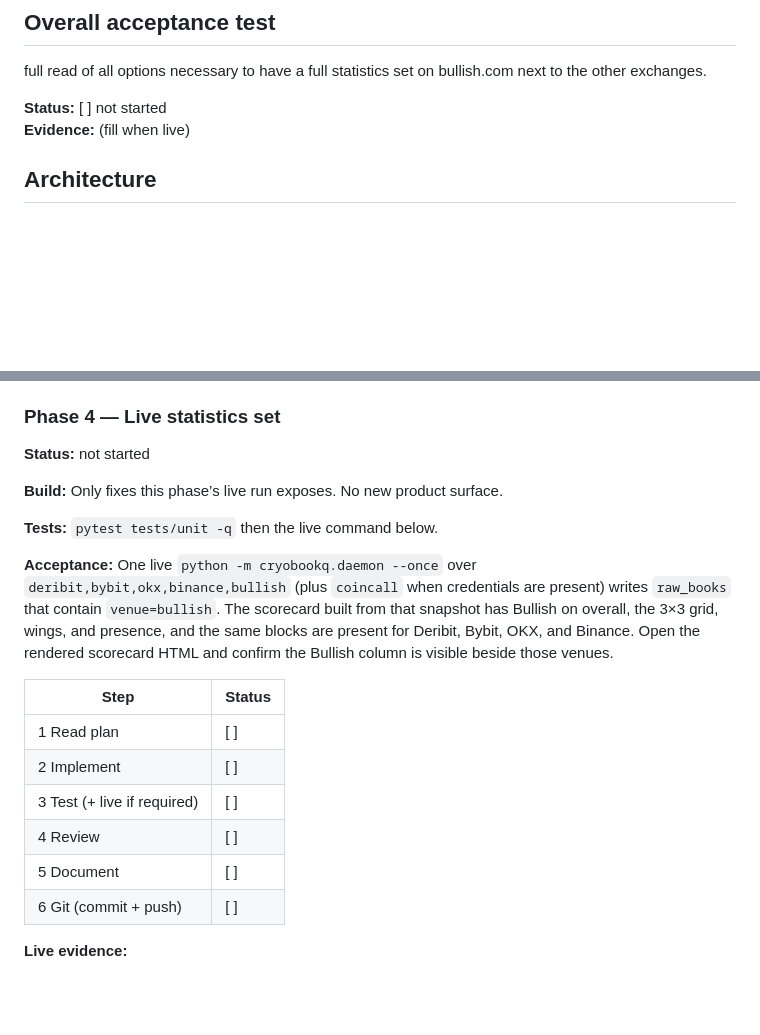
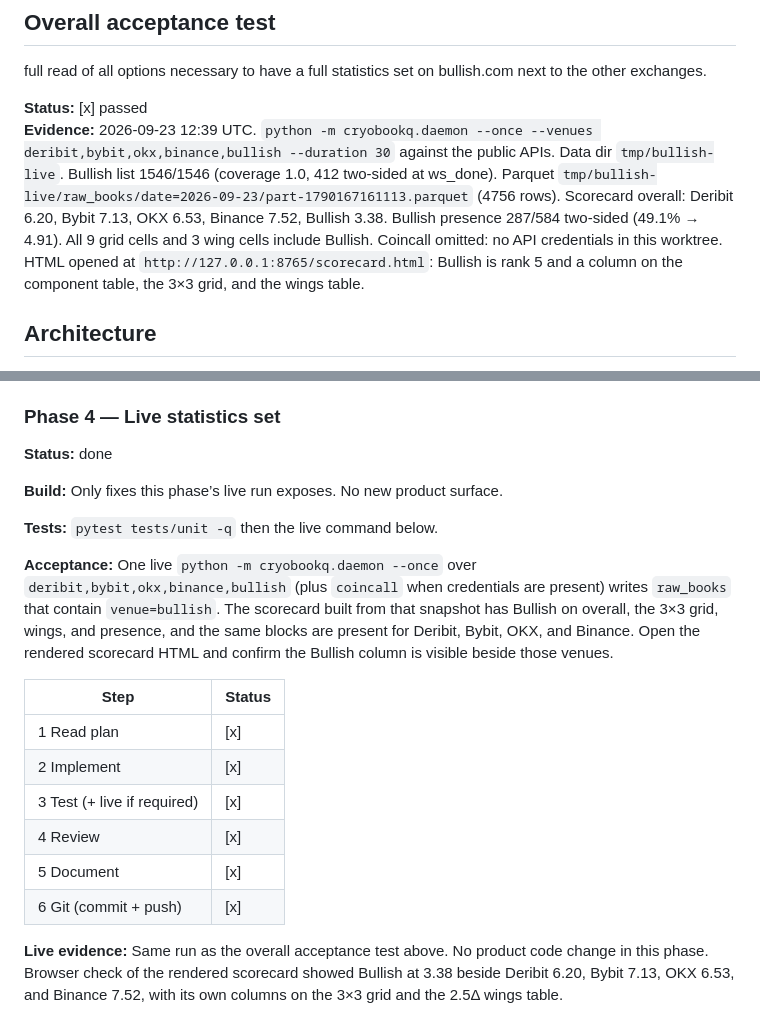
Before and after one commit to Rick987-beep/CryoBookQ, a Markdown page: docs/plans/bullish-options.md, 2 parts joined by grey strips. GitHub-like rendering; blank space fills up the shorter version.

Commit message:
Record the live Bullish scorecard next to the other venues.
One public snapshot read all 1,546 Bullish BTC options and scored them on the same overall, grid, wings, and presence blocks.

Co-authored-by: Cursor <cursoragent@cursor.com>

```diff
--- a/docs/plans/bullish-options.md
+++ b/docs/plans/bullish-options.md
@@ -20,8 +20,8 @@ Probe findings locked into this design (live, 2026-09-23):
 
 full read of all options necessary to have a full statistics set on bullish.com next to the other exchanges.
 
-**Status:** [ ] not started
-**Evidence:** (fill when live)
+**Status:** [x] passed
+**Evidence:** 2026-09-23 12:39 UTC. `python -m cryobookq.daemon --once --venues deribit,bybit,okx,binance,bullish --duration 30` against the public APIs. Data dir `tmp/bullish-live`. Bullish list 1546/1546 (coverage 1.0, 412 two-sided at ws_done). Parquet `tmp/bullish-live/raw_books/date=2026-09-23/part-1790167161113.parquet` (4756 rows). Scorecard overall: Deribit 6.20, Bybit 7.13, OKX 6.53, Binance 7.52, Bullish 3.38. Bullish presence 287/584 two-sided (49.1% → 4.91). All 9 grid cells and 3 wing cells include Bullish. Coincall omitted: no API credentials in this worktree. HTML opened at `http://127.0.0.1:8765/scorecard.html`: Bullish is rank 5 and a column on the component table, the 3×3 grid, and the wings table.
 
 ## Architecture
 
@@ -133,7 +133,7 @@ Native `BookL5` like every other adapter. WebSocket bids/asks are flat `[price,
 
 ### Phase 4 — Live statistics set
 
-**Status:** not started
+**Status:** done
 
 **Build:** Only fixes this phase’s live run exposes. No new product surface.
 
@@ -143,11 +143,11 @@ Native `BookL5` like every other adapter. WebSocket bids/asks are flat `[price,
 
 | Step | Status |
 |------|--------|
-| 1 Read plan | [ ] |
-| 2 Implement | [ ] |
-| 3 Test (+ live if required) | [ ] |
-| 4 Review | [ ] |
-| 5 Document | [ ] |
-| 6 Git (commit + push) | [ ] |
+| 1 Read plan | [x] |
+| 2 Implement | [x] |
+| 3 Test (+ live if required) | [x] |
+| 4 Review | [x] |
+| 5 Document | [x] |
+| 6 Git (commit + push) | [x] |
 
-**Live evidence:**
+**Live evidence:** Same run as the overall acceptance test above. No product code change in this phase. Browser check of the rendered scorecard showed Bullish at 3.38 beside Deribit 6.20, Bybit 7.13, OKX 6.53, and Binance 7.52, with its own columns on the 3×3 grid and the 2.5Δ wings table.
```
